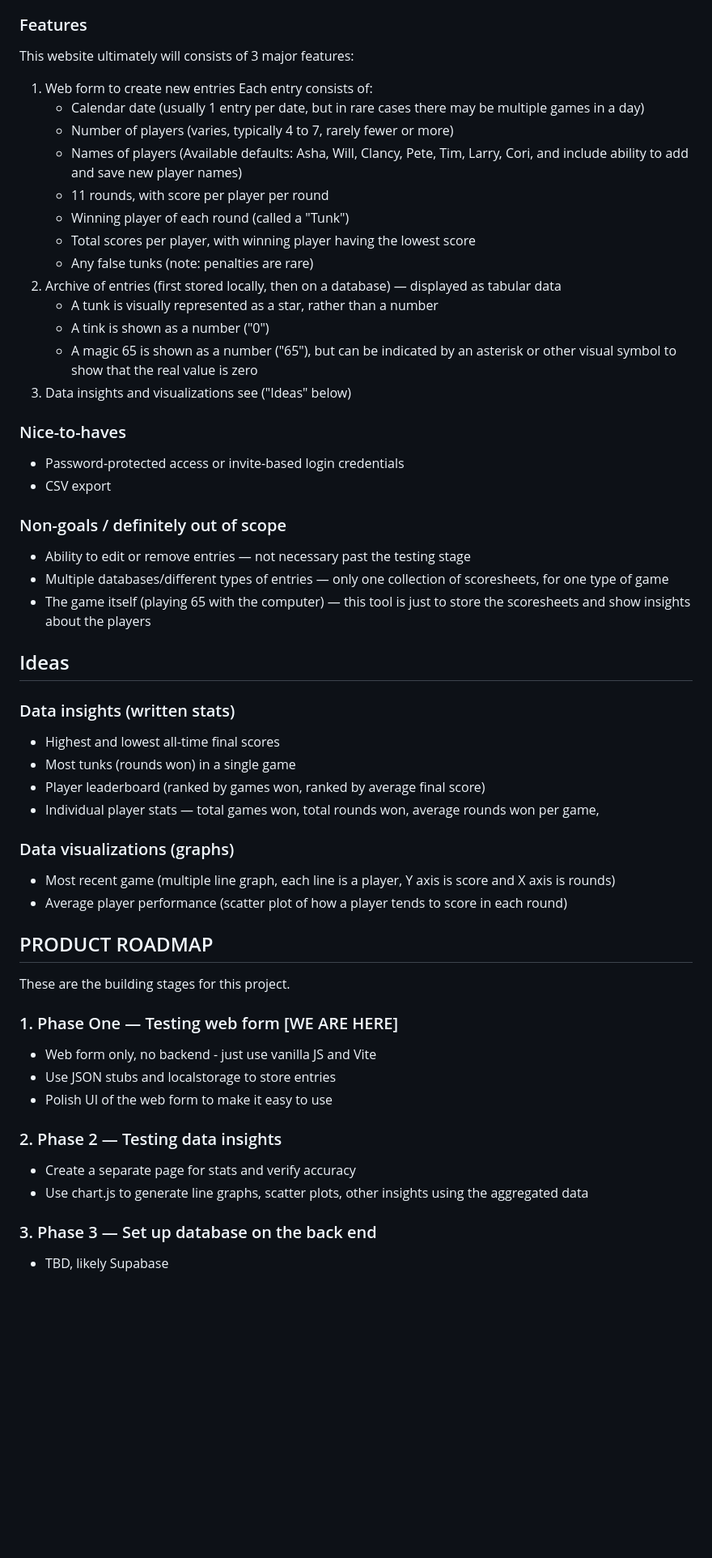
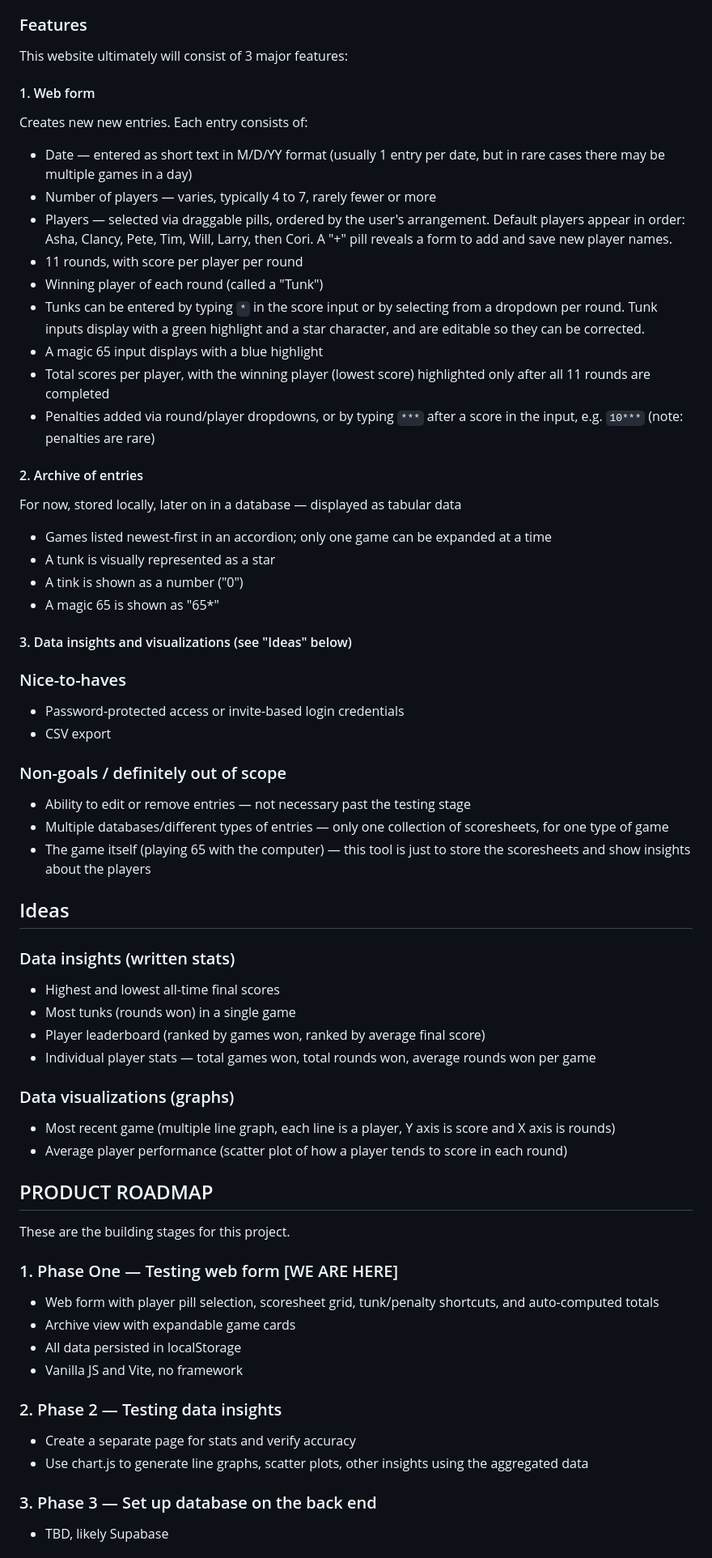
Before and after one commit to corix/65ers, a Markdown page: PLANNING.md, the part around one of its changes. Shown at 81% size. GitHub-like rendering; blank space fills up the shorter version.

Commit message:
Bring PLANNING.md up to date

```diff
--- a/PLANNING.md
+++ b/PLANNING.md
@@ -20,20 +20,25 @@ Terminology note: "tunk" and "tink" are both verbs and nouns. Examples:
 * "Read 'em and weep: sixty-five." / "Nice! Zero points for you."
 
 ### Features
-This website ultimately will consists of 3 major features:
-1. Web form to create new entries Each entry consists of:
-	* Calendar date (usually 1 entry per date, but in rare cases there may be multiple games in a day)
-	* Number of players (varies, typically 4 to 7, rarely fewer or more)
-	* Names of players (Available defaults: Asha, Will, Clancy, Pete, Tim, Larry, Cori, and include ability to add and save new player names)
-	* 11 rounds, with score per player per round
-	* Winning player of each round (called a "Tunk")
-	* Total scores per player, with winning player having the lowest score
-	* Any false tunks (note: penalties are rare)
-2. Archive of entries (first stored locally, then on a database) — displayed as tabular data
-	* A tunk is visually represented as a star, rather than a number
-	* A tink is shown as a number ("0")
-	* A magic 65 is shown as a number ("65"), but can be indicated by an asterisk or other visual symbol to show that the real value is zero
-3. Data insights and visualizations see ("Ideas" below)
+This website ultimately will consist of 3 major features:
+#### 1. Web form
+Creates new new entries. Each entry consists of:
+* Date — entered as short text in M/D/YY format (usually 1 entry per date, but in rare cases there may be multiple games in a day)
+* Number of players — varies, typically 4 to 7, rarely fewer or more
+* Players — selected via draggable pills, ordered by the user's arrangement. Default players appear in order: Asha, Clancy, Pete, Tim, Will, Larry, then Cori. A "+" pill reveals a form to add and save new player names.
+* 11 rounds, with score per player per round
+* Winning player of each round (called a "Tunk")
+* Tunks can be entered by typing `*` in the score input or by selecting from a dropdown per round. Tunk inputs display with a green highlight and a star character, and are editable so they can be corrected.
+* A magic 65 input displays with a blue highlight
+* Total scores per player, with the winning player (lowest score) highlighted only after all 11 rounds are completed
+* Penalties added via round/player dropdowns, or by typing `***` after a score in the input, e.g. `10***` (note: penalties are rare)
+#### 2. Archive of entries
+For now, stored locally, later on in a database — displayed as tabular data
+  * Games listed newest-first in an accordion; only one game can be expanded at a time
+  * A tunk is visually represented as a star
+  * A tink is shown as a number ("0")
+  * A magic 65 is shown as "65*"
+#### 3. Data insights and visualizations (see "Ideas" below)
 
 ### Nice-to-haves
 * Password-protected access or invite-based login credentials
@@ -41,15 +46,15 @@ This website ultimately will consists of 3 major features:
 
 ### Non-goals / definitely out of scope
 * Ability to edit or remove entries — not necessary past the testing stage
-* Multiple databases/different types of entries — only one collection of scoresheets, for one type of game
-* The game itself (playing 65 with the computer) — this tool is just to store the scoresheets and show insights about the players
+* Multiple databases/different types of entries — only one collection of scoresheets, for one type of game
+* The game itself (playing 65 with the computer) — this tool is just to store the scoresheets and show insights about the players
 
 ## Ideas
 ### Data insights (written stats)
 * Highest and lowest all-time final scores
 * Most tunks (rounds won) in a single game
 * Player leaderboard (ranked by games won, ranked by average final score)
-* Individual player stats — total games won, total rounds won, average rounds won per game,
+* Individual player stats — total games won, total rounds won, average rounds won per game
 ### Data visualizations (graphs)
 * Most recent game (multiple line graph, each line is a player, Y axis is score and X axis is rounds)
 * Average player performance (scatter plot of how a player tends to score in each round)
@@ -57,15 +62,16 @@ This website ultimately will consists of 3 major features:
 ## PRODUCT ROADMAP
 These are the building stages for this project.
 
-### 1. Phase One — Testing web form [WE ARE HERE]
-* Web form only, no backend - just use vanilla JS and Vite
-* Use JSON stubs and localstorage to store entries
-* Polish UI of the web form to make it easy to use
+### 1. Phase One — Testing web form [WE ARE HERE]
+* Web form with player pill selection, scoresheet grid, tunk/penalty shortcuts, and auto-computed totals
+* Archive view with expandable game cards
+* All data persisted in localStorage
+* Vanilla JS and Vite, no framework
 
-### 2. Phase 2 — Testing data insights
+### 2. Phase 2 — Testing data insights
 * Create a separate page for stats and verify accuracy
 * Use chart.js to generate line graphs, scatter plots, other insights using the aggregated data
 
-### 3. Phase 3 — Set up database on the back end
+### 3. Phase 3 — Set up database on the back end
 * TBD, likely Supabase
 
```
Also changed, not shown: other parts of PLANNING.md (+4 -4 lines).
